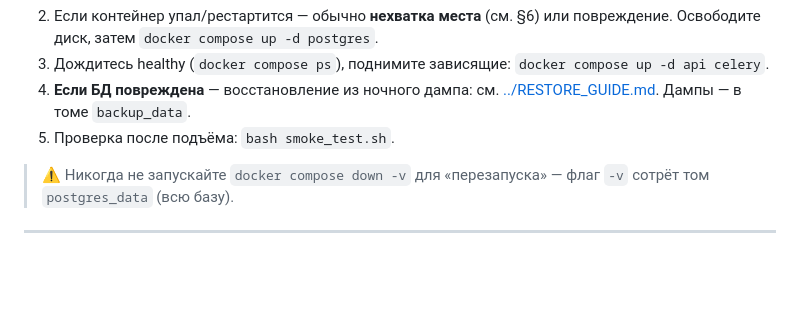
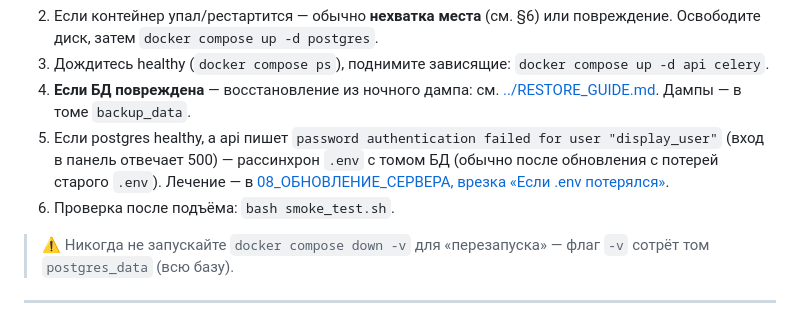
Before and after one commit to mfcdnr-arch/video, a Markdown page: docs/Техдокументация/03_RUNBOOK_ИНЦИДЕНТЫ.md, the part around the change. Drawn GitHub-style; blank space fills up the shorter version.

```diff
--- a/docs/Техдокументация/03_RUNBOOK_ИНЦИДЕНТЫ.md
+++ b/docs/Техдокументация/03_RUNBOOK_ИНЦИДЕНТЫ.md
@@ -68,7 +68,11 @@ JS-панель не может отрисоваться. Диагноз и ле
    `docker compose up -d api celery`.
 4. **Если БД повреждена** — восстановление из ночного дампа:
    см. [../RESTORE_GUIDE.md](../RESTORE_GUIDE.md). Дампы — в томе `backup_data`.
-5. Проверка после подъёма: `bash smoke_test.sh`.
+5. Если postgres healthy, а api пишет `password authentication failed for user
+   "display_user"` (вход в панель отвечает 500) — рассинхрон `.env` с томом БД
+   (обычно после обновления с потерей старого `.env`). Лечение — в
+   [08_ОБНОВЛЕНИЕ_СЕРВЕРА, врезка «Если .env потерялся»](../Инструкции/08_ОБНОВЛЕНИЕ_СЕРВЕРА.md).
+6. Проверка после подъёма: `bash smoke_test.sh`.
 
 > ⚠️ Никогда не запускайте `docker compose down -v` для «перезапуска» — флаг `-v`
 > сотрёт том `postgres_data` (всю базу).
```
Also changed, not shown: docs/Инструкции/08_ОБНОВЛЕНИЕ_СЕРВЕРА.md (+13 -0 lines).
